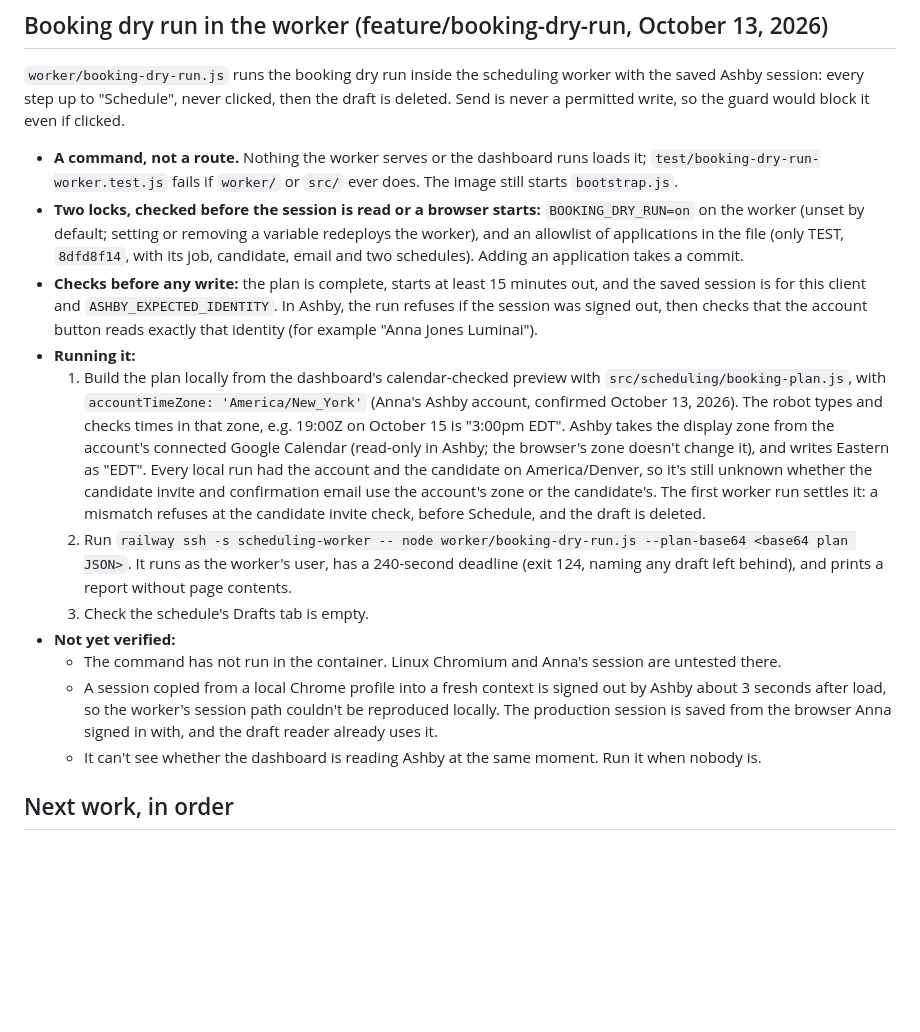
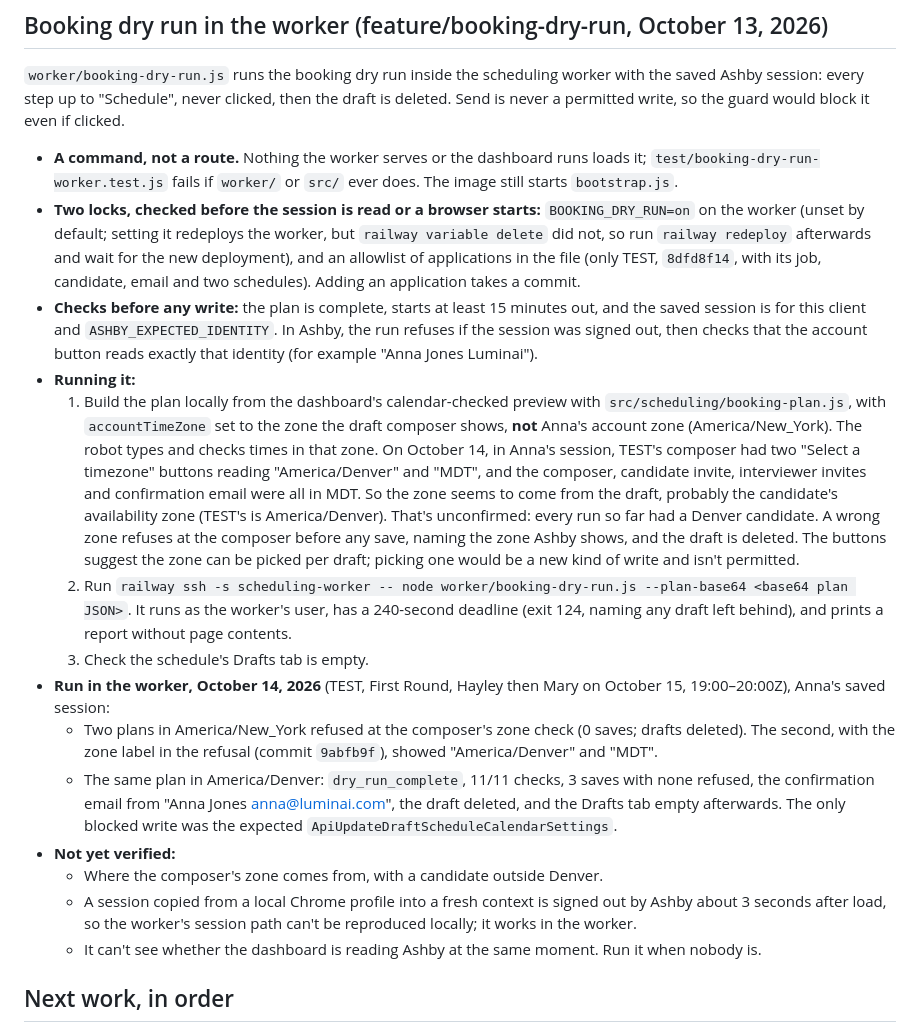
Before and after one commit to hayleysamuels-ops/coordbots, a Markdown page: candidate-dashboard/docs/scheduling-handoff.md, the part around the change. Drawn GitHub-style; blank space fills up the shorter version.

Commit message:
Record that the booking plan's zone is the draft's, not Anna's account's
The first dry runs in the worker showed TEST's composer in America/Denver
(MDT) in Anna's session, though her account is on America/New_York; the
Denver plan completed with all checks passing. Also notes that deleting
a Railway variable doesn't redeploy the worker.

Co-Authored-By: Claude Opus 5.5 <noreply@anthropic.com>

```diff
--- a/candidate-dashboard/docs/scheduling-handoff.md
+++ b/candidate-dashboard/docs/scheduling-handoff.md
@@ -619,8 +619,9 @@ even if clicked.
   it; `test/booking-dry-run-worker.test.js` fails if `worker/` or `src/` ever does.
   The image still starts `bootstrap.js`.
 - **Two locks, checked before the session is read or a browser starts:**
-  `BOOKING_DRY_RUN=on` on the worker (unset by default; setting or removing a
-  variable redeploys the worker), and an allowlist of applications in the file
+  `BOOKING_DRY_RUN=on` on the worker (unset by default; setting it redeploys the
+  worker, but `railway variable delete` did not, so run `railway redeploy`
+  afterwards and wait for the new deployment), and an allowlist of applications in the file
   (only TEST, `8dfd8f14`, with its job, candidate, email and two schedules).
   Adding an application takes a commit.
 - **Checks before any write:** the plan is complete, starts at least 15 minutes
@@ -629,28 +630,37 @@ even if clicked.
   account button reads exactly that identity (for example "Anna Jones Luminai").
 - **Running it:**
   1. Build the plan locally from the dashboard's calendar-checked preview with
-     `src/scheduling/booking-plan.js`, with `accountTimeZone: 'America/New_York'`
-     (Anna's Ashby account, confirmed October 13, 2026). The robot types and
-     checks times in that zone, e.g. 19:00Z on October 15 is "3:00pm EDT".
-     Ashby takes the display zone from the account's connected Google Calendar
-     (read-only in Ashby; the browser's zone doesn't change it), and writes
-     Eastern as "EDT". Every local run had the account and the candidate on
-     America/Denver, so it's still unknown whether the candidate invite and
-     confirmation email use the account's zone or the candidate's. The first
-     worker run settles it: a mismatch refuses at the candidate invite check,
-     before Schedule, and the draft is deleted.
+     `src/scheduling/booking-plan.js`, with `accountTimeZone` set to the zone the
+     draft composer shows, **not** Anna's account zone (America/New_York). The
+     robot types and checks times in that zone. On October 14, in Anna's session,
+     TEST's composer had two "Select a timezone" buttons reading
+     "America/Denver" and "MDT", and the composer, candidate invite,
+     interviewer invites and confirmation email were all in MDT. So the zone
+     seems to come from the draft, probably the candidate's availability zone
+     (TEST's is America/Denver). That's unconfirmed: every run so far had a
+     Denver candidate. A wrong zone refuses at the composer before any save,
+     naming the zone Ashby shows, and the draft is deleted. The buttons suggest
+     the zone can be picked per draft; picking one would be a new kind of write
+     and isn't permitted.
   2. Run `railway ssh -s scheduling-worker -- node worker/booking-dry-run.js
      --plan-base64 <base64 plan JSON>`. It runs as the worker's user, has a
      240-second deadline (exit 124, naming any draft left behind), and prints a
      report without page contents.
   3. Check the schedule's Drafts tab is empty.
+- **Run in the worker, October 14, 2026** (TEST, First Round, Hayley then Mary on
+  October 15, 19:00–20:00Z), Anna's saved session:
+  - Two plans in America/New_York refused at the composer's zone check (0 saves;
+    drafts deleted). The second, with the zone label in the refusal (commit
+    `9abfb9f`), showed "America/Denver" and "MDT".
+  - The same plan in America/Denver: `dry_run_complete`, 11/11 checks, 3 saves
+    with none refused, the confirmation email from "Anna Jones
+    <anna@luminai.com>", the draft deleted, and the Drafts tab empty afterwards.
+    The only blocked write was the expected `ApiUpdateDraftScheduleCalendarSettings`.
 - **Not yet verified:**
-  - The command has not run in the container. Linux Chromium and Anna's session
-    are untested there.
+  - Where the composer's zone comes from, with a candidate outside Denver.
   - A session copied from a local Chrome profile into a fresh context is signed
     out by Ashby about 3 seconds after load, so the worker's session path
-    couldn't be reproduced locally. The production session is saved from the
-    browser Anna signed in with, and the draft reader already uses it.
+    can't be reproduced locally; it works in the worker.
   - It can't see whether the dashboard is reading Ashby at the same moment. Run
     it when nobody is.
 
```
